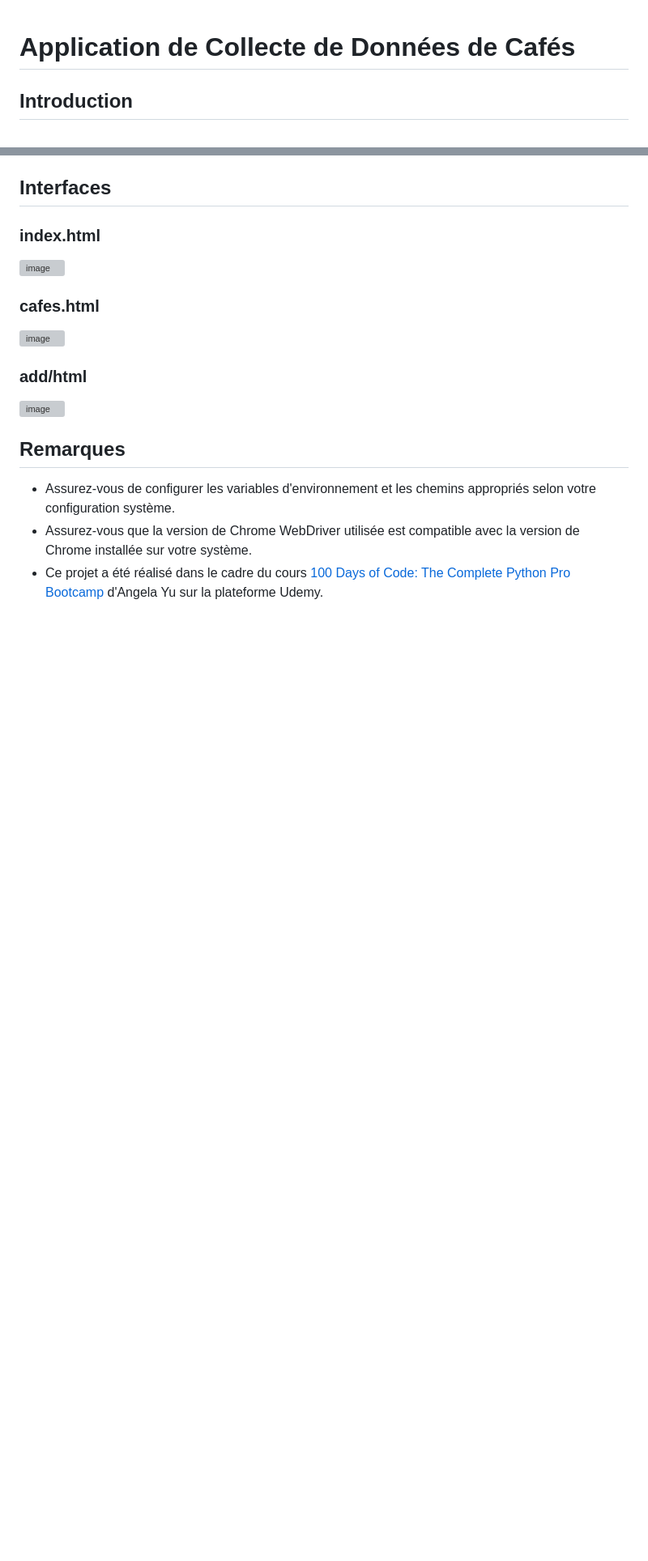
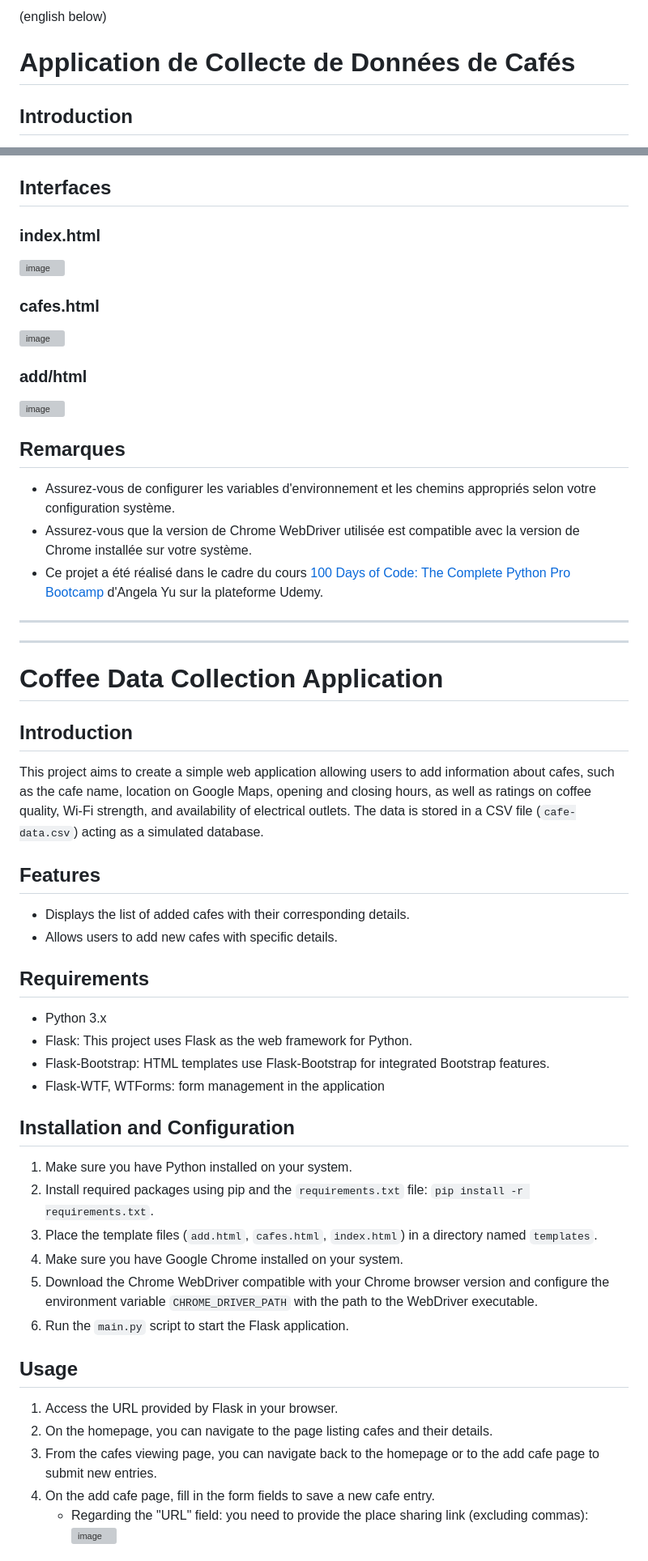
Before and after one commit to marionrobert/CoffeeAndWifi, a Markdown page: README.md, 2 parts joined by grey strips. Shown at 81% size. GitHub-like rendering; blank space fills up the shorter version; grey boxes are pictures that could not be loaded.

```diff
--- a/README.md
+++ b/README.md
@@ -1,3 +1,5 @@
+(english below)
+
 # Application de Collecte de Données de Cafés
 
 ## Introduction
@@ -51,3 +53,36 @@ Ce projet consiste à créer une application web simple permettant aux utilisate
 - Assurez-vous de configurer les variables d'environnement et les chemins appropriés selon votre configuration système.
 - Assurez-vous que la version de Chrome WebDriver utilisée est compatible avec la version de Chrome installée sur votre système.
 - Ce projet a été réalisé dans le cadre du cours [100 Days of Code: The Complete Python Pro Bootcamp](https://www.udemy.com/course/100-days-of-code/) d'Angela Yu sur la plateforme Udemy.
+
+---
+---
+# Coffee Data Collection Application
+
+## Introduction
+This project aims to create a simple web application allowing users to add information about cafes, such as the cafe name, location on Google Maps, opening and closing hours, as well as ratings on coffee quality, Wi-Fi strength, and availability of electrical outlets. The data is stored in a CSV file (`cafe-data.csv`) acting as a simulated database.
+
+## Features
+- Displays the list of added cafes with their corresponding details.
+- Allows users to add new cafes with specific details.
+
+## Requirements
+- Python 3.x
+- Flask: This project uses Flask as the web framework for Python.
+- Flask-Bootstrap: HTML templates use Flask-Bootstrap for integrated Bootstrap features.
+- Flask-WTF, WTForms: form management in the application
+
+## Installation and Configuration
+1. Make sure you have Python installed on your system.
+2. Install required packages using pip and the `requirements.txt` file: `pip install -r requirements.txt`.
+3. Place the template files (`add.html`, `cafes.html`, `index.html`) in a directory named `templates`.
+4. Make sure you have Google Chrome installed on your system.
+5. Download the Chrome WebDriver compatible with your Chrome browser version and configure the environment variable `CHROME_DRIVER_PATH` with the path to the WebDriver executable.
+6. Run the `main.py` script to start the Flask application.
+
+## Usage
+1. Access the URL provided by Flask in your browser.
+2. On the homepage, you can navigate to the page listing cafes and their details.
+3. From the cafes viewing page, you can navigate back to the homepage or to the add cafe page to submit new entries.
+4. On the add cafe page, fill in the form fields to save a new cafe entry.
+   - Regarding the "URL" field: you need to provide the place sharing link (excluding commas): ![image](https://github.com/marionrobert/CoffeeAndWifi/assets/107509668/88e29744-9d54-4610-8ec4-a22d7b5bcf77)
+
```
Also changed, not shown: other parts of README.md (+21 -0 lines).
